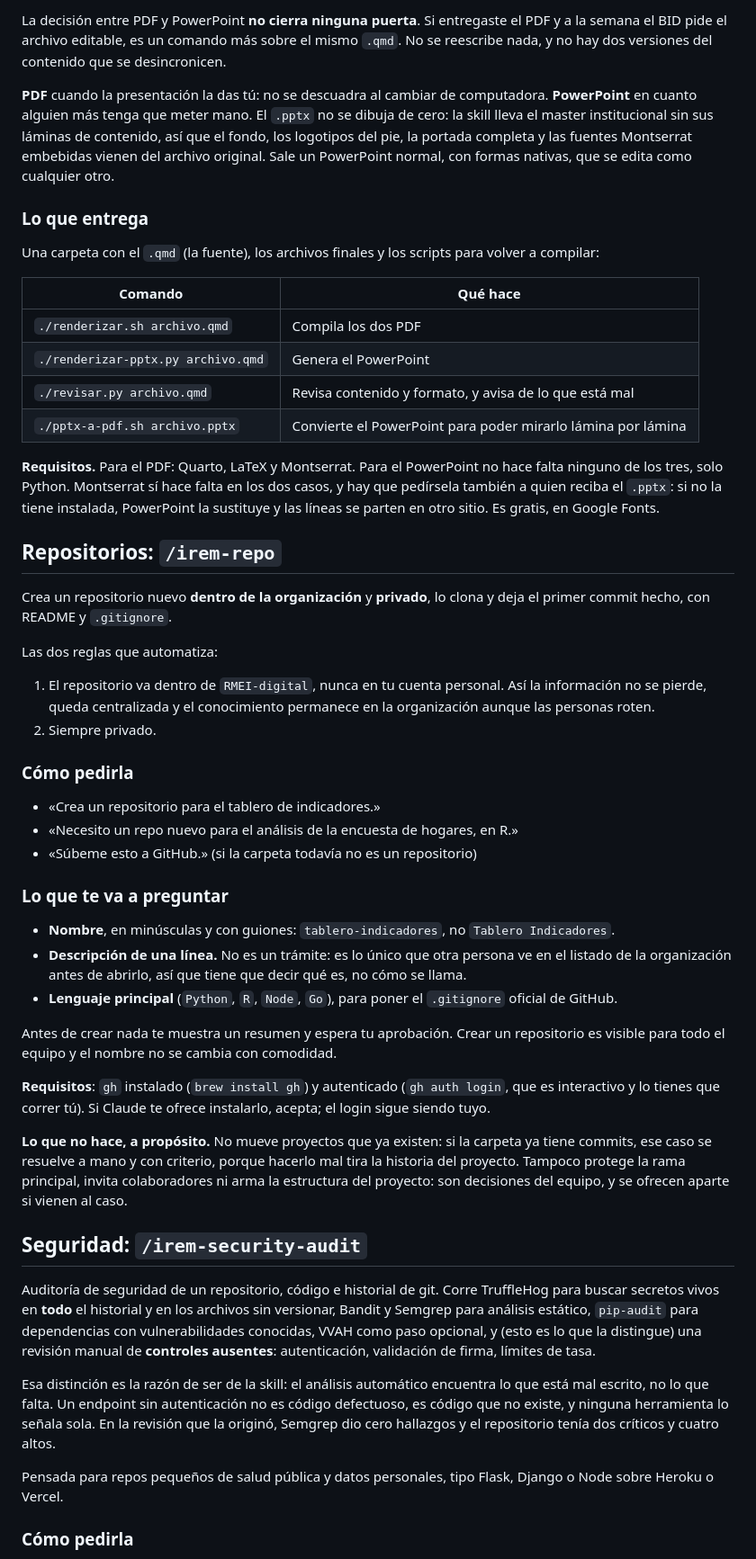
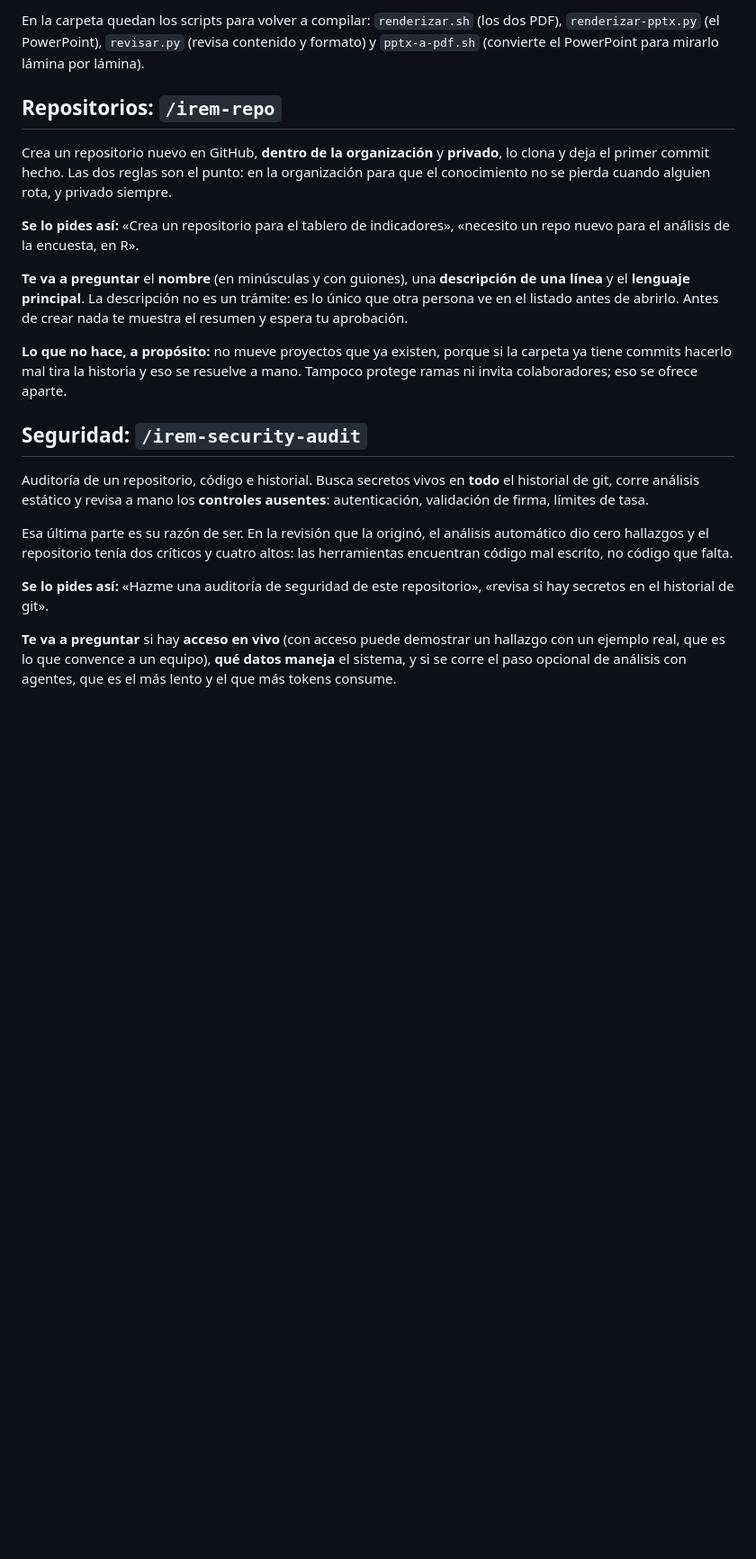
Before and after one commit to RMEI-digital/claude-skills, a Markdown page: README.md, the part around one of its changes. Shown at 90% size. Rendered like a GitHub page; blank space fills up the shorter version.

Commit message:
Acorta el README y detalla la instalación en Code y Cowork

```diff
--- a/README.md
+++ b/README.md
@@ -197,84 +156,40 @@ cambiar la presentación entera, una tarde.
-La decisión entre PDF y PowerPoint **no cierra ninguna puerta**. Si entregaste el PDF y a la
-semana el BID pide el archivo editable, es un comando más sobre el mismo `.qmd`. No se
-reescribe nada, y no hay dos versiones del contenido que se desincronicen.
-
-**PDF** cuando la presentación la das tú: no se descuadra al cambiar de computadora.
-**PowerPoint** en cuanto alguien más tenga que meter mano. El `.pptx` no se dibuja de cero: la
-skill lleva el master institucional sin sus láminas de contenido, así que el fondo, los
-logotipos del pie, la portada completa y las fuentes Montserrat embebidas vienen del archivo
-original. Sale un PowerPoint normal, con formas nativas, que se edita como cualquier otro.
-
-### Lo que entrega
-
-Una carpeta con el `.qmd` (la fuente), los archivos finales y los scripts para volver a
-compilar:
-
-| Comando | Qué hace |
-|---|---|
-| `./renderizar.sh archivo.qmd` | Compila los dos PDF |
-| `./renderizar-pptx.py archivo.qmd` | Genera el PowerPoint |
-| `./revisar.py archivo.qmd` | Revisa contenido y formato, y avisa de lo que está mal |
-| `./pptx-a-pdf.sh archivo.pptx` | Convierte el PowerPoint para poder mirarlo lámina por lámina |
-
-**Requisitos.** Para el PDF: Quarto, LaTeX y Montserrat. Para el PowerPoint no hace falta
-ninguno de los tres, solo Python. Montserrat sí hace falta en los dos casos, y hay que
-pedírsela también a quien reciba el `.pptx`: si no la tiene instalada, PowerPoint la sustituye
-y las líneas se parten en otro sitio. Es gratis, en Google Fonts.
+En la carpeta quedan los scripts para volver a compilar: `renderizar.sh` (los dos PDF),
+`renderizar-pptx.py` (el PowerPoint), `revisar.py` (revisa contenido y formato) y
+`pptx-a-pdf.sh` (convierte el PowerPoint para mirarlo lámina por lámina).
 
 ## Repositorios: `/irem-repo`
 
-Crea un repositorio nuevo **dentro de la organización** y **privado**, lo clona y deja el
-primer commit hecho, con README y `.gitignore`.
+Crea un repositorio nuevo en GitHub, **dentro de la organización** y **privado**, lo clona y
+deja el primer commit hecho. Las dos reglas son el punto: en la organización para que el
+conocimiento no se pierda cuando alguien rota, y privado siempre.
 
-Las dos reglas que automatiza:
+**Se lo pides así:** «Crea un repositorio para el tablero de indicadores», «necesito un repo
+nuevo para el análisis de la encuesta, en R».
 
-1. El repositorio va dentro de `RMEI-digital`, nunca en tu cuenta personal. Así la
-   información no se pierde, queda centralizada y el conocimiento permanece en la
-   organización aunque las personas roten.
-2. Siempre privado.
+**Te va a preguntar** el **nombre** (en minúsculas y con guiones), una **descripción de una
+línea** y el **lenguaje principal**. La descripción no es un trámite: es lo único que otra
+persona ve en el listado antes de abrirlo. Antes de crear nada te muestra el resumen y espera
+tu aprobación.
 
-### Cómo pedirla
-
-- «Crea un repositorio para el tablero de indicadores.»
-- «Necesito un repo nuevo para el análisis de la encuesta de hogares, en R.»
-- «Súbeme esto a GitHub.» (si la carpeta todavía no es un repositorio)
-
-### Lo que te va a preguntar
-
-- **Nombre**, en minúsculas y con guiones: `tablero-indicadores`, no `Tablero Indicadores`.
-- **Descripción de una línea.** No es un trámite: es lo único que otra persona ve en el
-  listado de la organización antes de abrirlo, así que tiene que decir qué es, no cómo se
-  llama.
-- **Lenguaje principal** (`Python`, `R`, `Node`, `Go`), para poner el `.gitignore` oficial de
-  GitHub.
-
-Antes de crear nada te muestra un resumen y espera tu aprobación. Crear un repositorio es
-visible para todo el equipo y el nombre no se cambia con comodidad.
-
-**Requisitos**: `gh` instalado (`brew install gh`) y autenticado (`gh auth login`, que es
-interactivo y lo tienes que correr tú). Si Claude te ofrece instalarlo, acepta; el login sigue
-siendo tuyo.
-
-**Lo que no hace, a propósito.** No mueve proyectos que ya existen: si la carpeta ya tiene
-commits, ese caso se resuelve a mano y con criterio, porque hacerlo mal tira la historia del
-proyecto. Tampoco protege la rama principal, invita colaboradores ni arma la estructura del
-proyecto: son decisiones del equipo, y se ofrecen aparte si vienen al caso.
+**Lo que no hace, a propósito:** no mueve proyectos que ya existen, porque si la carpeta ya
+tiene commits hacerlo mal tira la historia y eso se resuelve a mano. Tampoco protege ramas ni
+invita colaboradores; eso se ofrece aparte.
 
 ## Seguridad: `/irem-security-audit`
 
-Auditoría de seguridad de un repositorio, código e historial de git. Corre TruffleHog para
-buscar secretos vivos en **todo** el historial y en los archivos sin versionar, Bandit y
-Semgrep para análisis estático, `pip-audit` para dependencias con vulnerabilidades conocidas,
-VVAH como paso opcional, y (esto es lo que la distingue) una revisión manual de **controles
-ausentes**: autenticación, validación de firma, límites de tasa.
+Auditoría de un repositorio, código e historial. Busca secretos vivos en **todo** el historial
+de git, corre análisis estático y revisa a mano los **controles ausentes**: autenticación,
+validación de firma, límites de tasa.
 
-Esa distinción es la razón de ser de la skill: el análisis automático encuentra lo que está
-mal escrito, no lo que falta. Un endpoint sin autenticación no es código defectuoso, es código
-que no existe, y ninguna herramienta lo señala sola. En la revisión que la originó, Semgrep dio
-cero hallazgos y el repositorio tenía dos críticos y cuatro altos.
+Esa última parte es su razón de ser. En la revisión que la originó, el análisis automático dio
+cero hallazgos y el repositorio tenía dos críticos y cuatro altos: las herramientas encuentran
+código mal escrito, no código que falta.
 
-Pensada para repos pequeños de salud pública y datos personales, tipo Flask, Django o Node
-sobre Heroku o Vercel.
+**Se lo pides así:** «Hazme una auditoría de seguridad de este repositorio», «revisa si hay
+secretos en el historial de git».
 
-### Cómo pedirla
+**Te va a preguntar** si hay **acceso en vivo** (con acceso puede demostrar un hallazgo con un
+ejemplo real, que es lo que convence a un equipo), **qué datos maneja** el sistema, y si se
+corre el paso opcional de análisis con agentes, que es el más lento y el que más tokens
+consume.
 
```
Also changed, not shown: other parts of README.md (+128 -193 lines).
